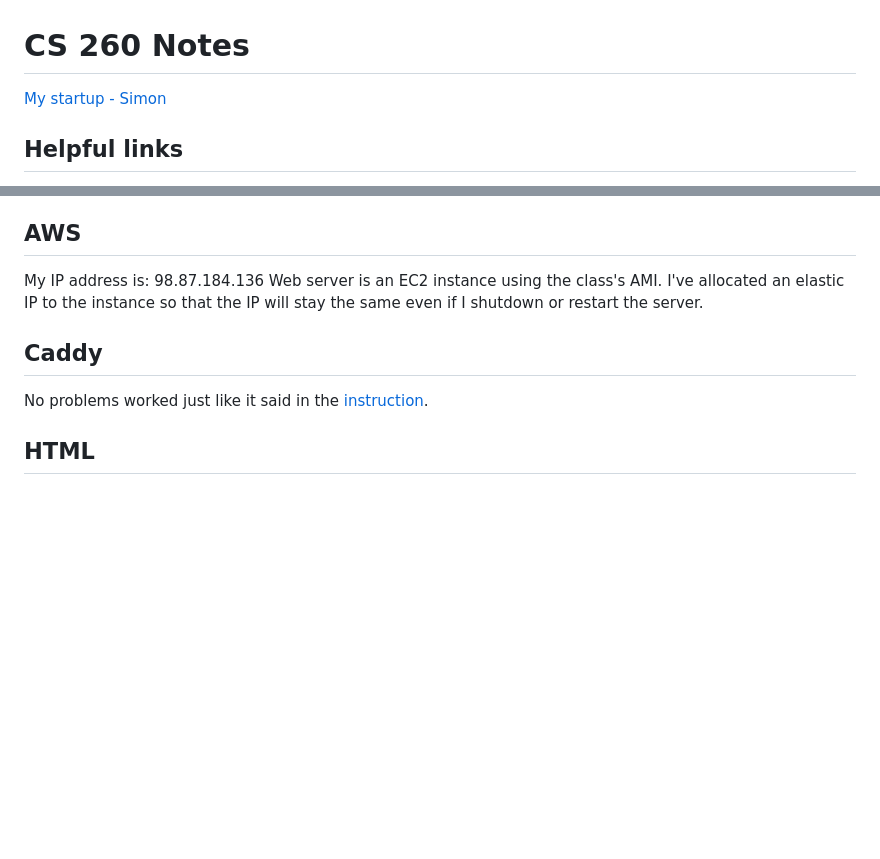
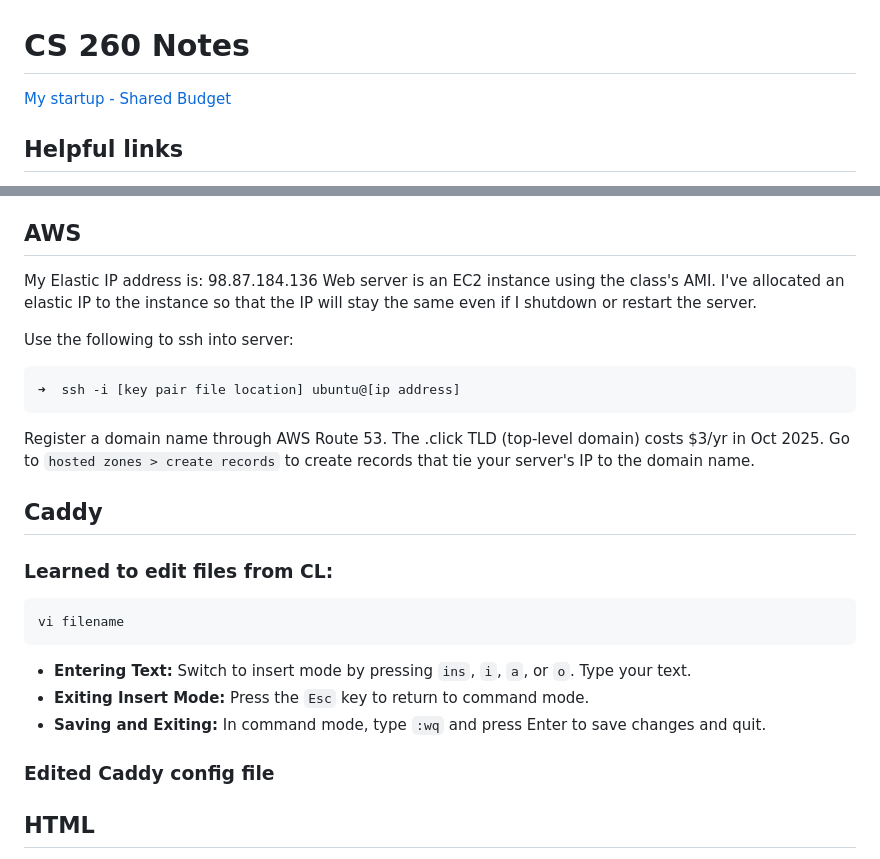
Before and after one commit to blew22/startup, a Markdown page: notes.md, 2 parts joined by grey strips. GitHub-like rendering; blank space fills up the shorter version.

Commit message:
notes up through caddy/https

````diff
--- a/notes.md
+++ b/notes.md
@@ -1,6 +1,6 @@
 # CS 260 Notes
 
-[My startup - Simon](https://simon.cs260.click)
+[My startup - Shared Budget](https://sharedbudget.click)
 
 ## Helpful links
 
@@ -10,13 +9,27 @@
 
 ## AWS
 
-My IP address is: 98.87.184.136
+My Elastic IP address is: 98.87.184.136
 Web server is an EC2 instance using the class's AMI.
 I've allocated an elastic IP to the instance so that the IP will stay the same even if I shutdown or restart the server.
 
+Use the following to ssh into server:
+```
+➜  ssh -i [key pair file location] ubuntu@[ip address]
+```
+
+Register a domain name through AWS Route 53. The .click TLD (top-level domain) costs $3/yr in Oct 2025. Go to `hosted zones > create records` to create records that tie your server's IP to the domain name.
+
 ## Caddy
 
-No problems worked just like it said in the [instruction](https://github.com/webprogramming260/.github/blob/main/profile/webServers/https/https.md).
+### Learned to edit files from CL:
+
+    vi filename
+- **Entering Text:** Switch to insert mode by pressing `ins`, `i`, `a`, or `o`. Type your text.
+- **Exiting Insert Mode:** Press the `Esc` key to return to command mode.
+- **Saving and Exiting:** In command mode, type `:wq` and press Enter to save changes and quit.
+
+### Edited Caddy config file
 
 ## HTML
 
````
Also changed, not shown: other parts of notes.md (+0 -1 lines).
